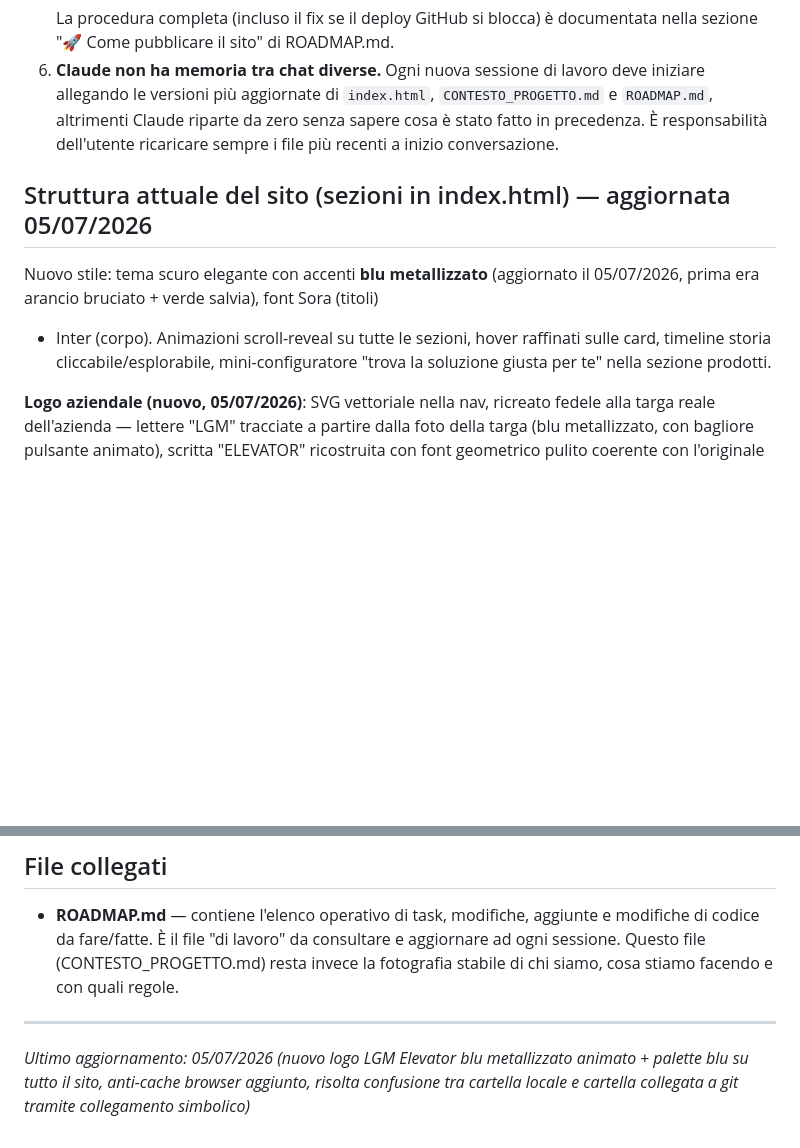
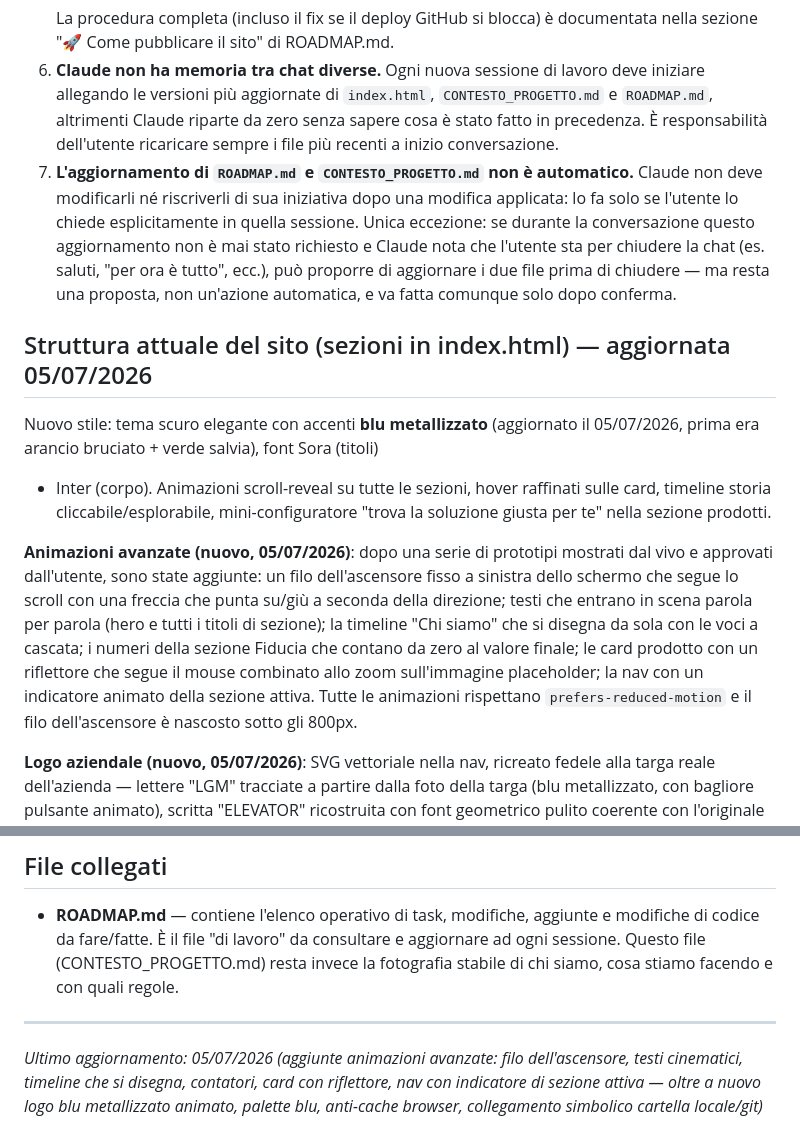
Before and after one commit to Gianmarcolinsa/Lgm-sito, a Markdown page: CONTESTO_PROGETTO.md, 2 parts joined by grey strips. GitHub-like rendering; blank space fills up the shorter version.

Commit message:
Aggiorna regole di lavoro in CONTESTO_PROGETTO.md: log ROADMAP/CONTESTO solo su richiesta

```diff
--- a/CONTESTO_PROGETTO.md
+++ b/CONTESTO_PROGETTO.md
@@ -104,6 +104,15 @@ gestibile su GitHub Pages senza bisogno di un CMS.
    `CONTESTO_PROGETTO.md` e `ROADMAP.md`, altrimenti Claude riparte da zero
    senza sapere cosa è stato fatto in precedenza. È responsabilità
    dell'utente ricaricare sempre i file più recenti a inizio conversazione.
+7. **L'aggiornamento di `ROADMAP.md` e `CONTESTO_PROGETTO.md` non è
+   automatico.** Claude non deve modificarli né riscriverli di sua
+   iniziativa dopo una modifica applicata: lo fa solo se l'utente lo chiede
+   esplicitamente in quella sessione. Unica eccezione: se durante la
+   conversazione questo aggiornamento non è mai stato richiesto e Claude
+   nota che l'utente sta per chiudere la chat (es. saluti, "per ora è
+   tutto", ecc.), può proporre di aggiornare i due file prima di chiudere —
+   ma resta una proposta, non un'azione automatica, e va fatta comunque solo
+   dopo conferma.
 
 ## Struttura attuale del sito (sezioni in index.html) — aggiornata 05/07/2026
 Nuovo stile: tema scuro elegante con accenti **blu metallizzato** (aggiornato
@@ -111,6 +120,18 @@ il 05/07/2026, prima era arancio bruciato + verde salvia), font Sora (titoli)
 + Inter (corpo). Animazioni scroll-reveal su tutte le sezioni, hover
 raffinati sulle card, timeline storia cliccabile/esplorabile,
 mini-configuratore "trova la soluzione giusta per te" nella sezione prodotti.
+
+**Animazioni avanzate (nuovo, 05/07/2026)**: dopo una serie di prototipi
+mostrati dal vivo e approvati dall'utente, sono state aggiunte: un filo
+dell'ascensore fisso a sinistra dello schermo che segue lo scroll con una
+freccia che punta su/giù a seconda della direzione; testi che entrano in
+scena parola per parola (hero e tutti i titoli di sezione); la timeline
+"Chi siamo" che si disegna da sola con le voci a cascata; i numeri della
+sezione Fiducia che contano da zero al valore finale; le card prodotto con
+un riflettore che segue il mouse combinato allo zoom sull'immagine
+placeholder; la nav con un indicatore animato della sezione attiva. Tutte
+le animazioni rispettano `prefers-reduced-motion` e il filo dell'ascensore
+è nascosto sotto gli 800px.
 
 **Logo aziendale (nuovo, 05/07/2026)**: SVG vettoriale nella nav, ricreato
 fedele alla targa reale dell'azienda — lettere "LGM" tracciate a partire
@@ -172,4 +193,8 @@ sezione "Come pubblicare" di ROADMAP.md).
   la fotografia stabile di chi siamo, cosa stiamo facendo e con quali regole.
 
 ---
-*Ultimo aggiornamento: 05/07/2026 (nuovo logo LGM Elevator blu metallizzato animato + palette blu su tutto il sito, anti-cache browser aggiunto, risolta confusione tra cartella locale e cartella collegata a git tramite collegamento simbolico)*
+*Ultimo aggiornamento: 05/07/2026 (aggiunte animazioni avanzate: filo
+dell'ascensore, testi cinematici, timeline che si disegna, contatori,
+card con riflettore, nav con indicatore di sezione attiva — oltre a
+nuovo logo blu metallizzato animato, palette blu, anti-cache browser,
+collegamento simbolico cartella locale/git)*
```
Also changed, not shown: ROADMAP.md (+7 -0 lines).
